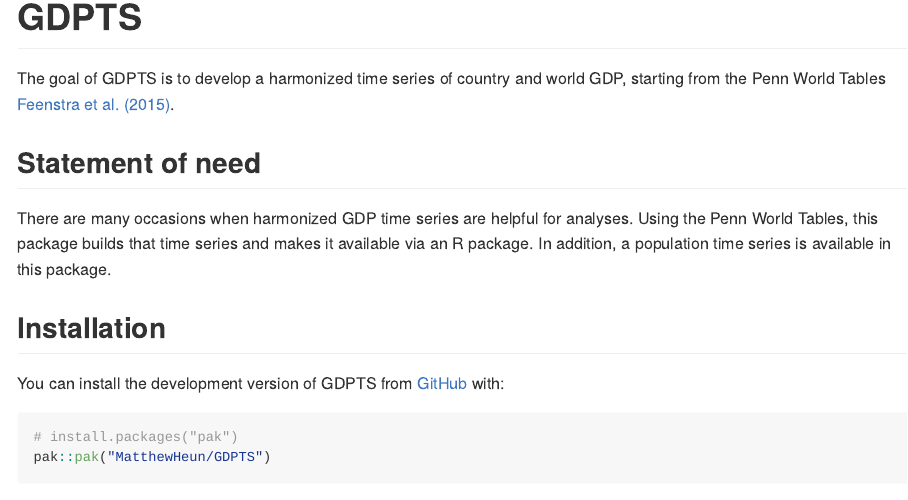
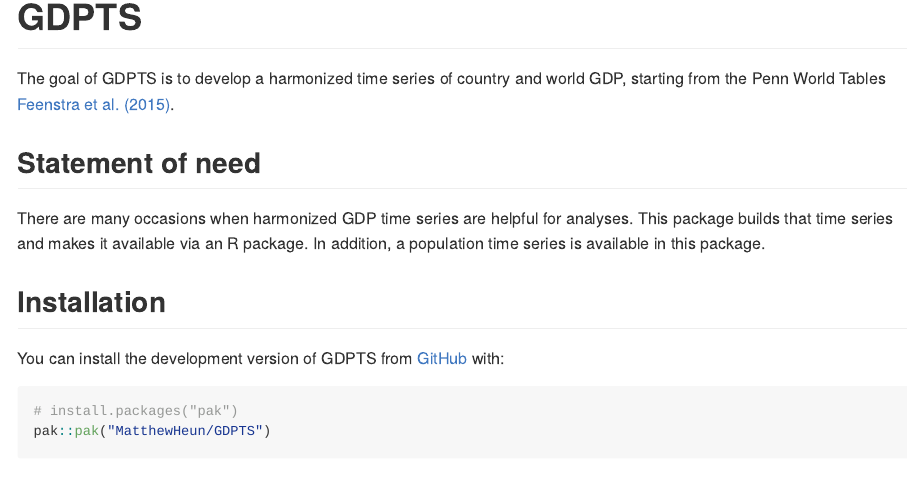
Before and after one commit to MatthewHeun/GDPTS, an R Markdown document (README.Rmd): the page in a window 1100 px wide, from its top. The pictures show the output file README.md that the author committed with the source, drawn offline in the style of GitHub; badge pictures from the web are left out.

Commit message:
Update README

```diff
--- a/README.Rmd
+++ b/README.Rmd
@@ -32,8 +32,7 @@ starting from the Penn World Tables
 
 There are many occasions when harmonized
 GDP time series are helpful for analyses.
-Using the Penn World Tables,
-this package builds that time series
+This package builds that time series
 and makes it available via an R package.
 In addition, a population time series
 is available in this package.
```
Also changed, not shown: README.md.
